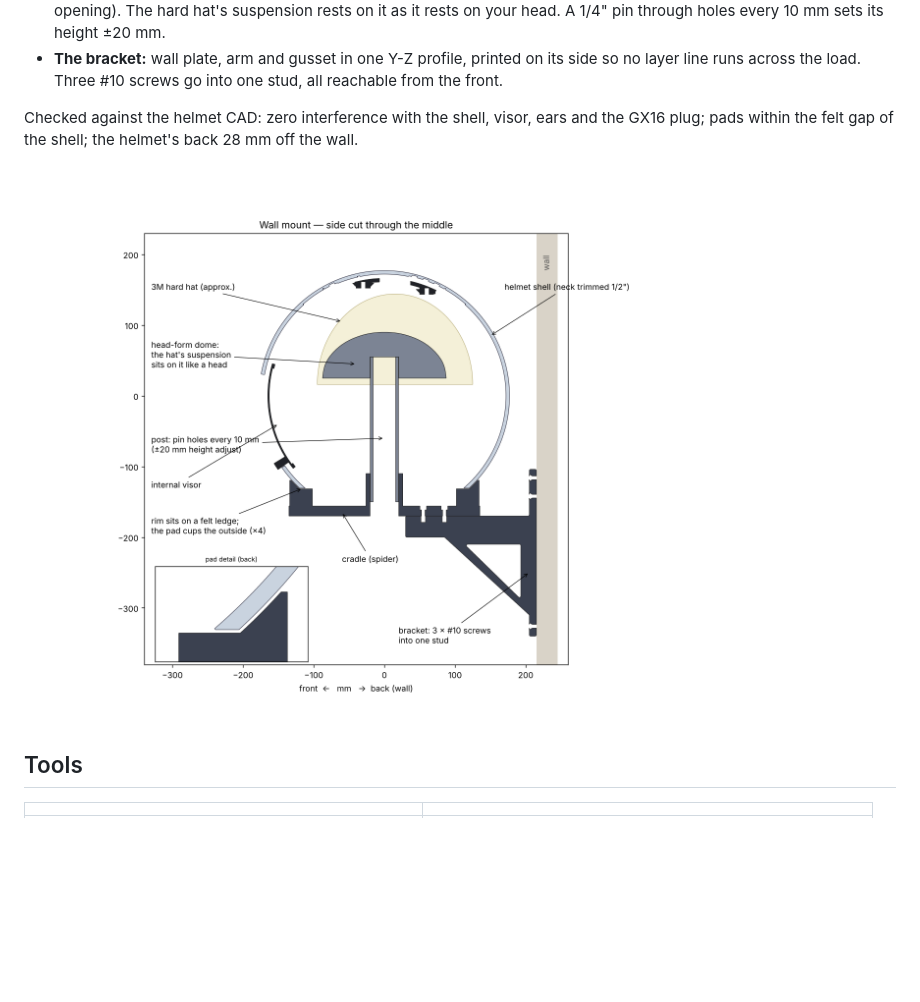
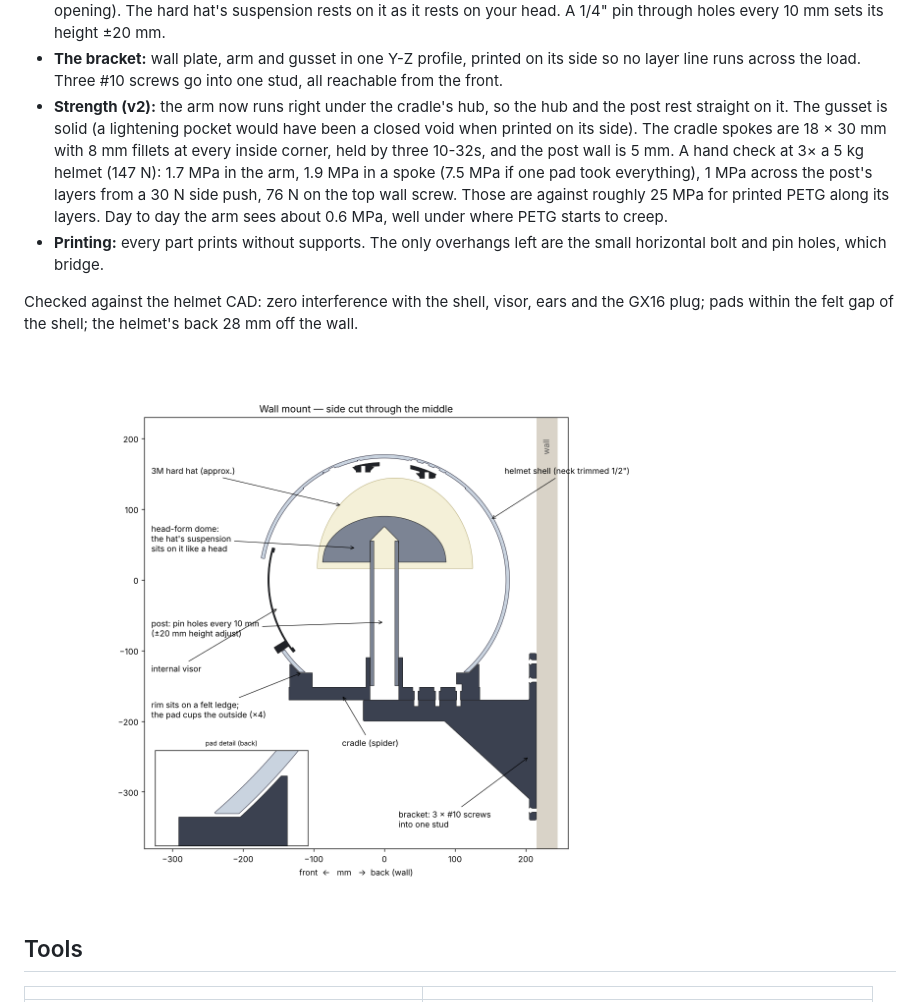
Before and after one commit to vortexcodes/deadmau5-helmet, a Markdown page: docs/cad-design.md, the part around the change. GitHub-like rendering; pictures changed too: docs/img/cad/wallmount_section.png; blank space fills up the shorter version.

```diff
--- a/docs/cad-design.md
+++ b/docs/cad-design.md
@@ -161,6 +161,16 @@ so the weight goes through the hat's suspension instead of the shell sitting on
 - **The bracket:** wall plate, arm and gusset in one Y-Z profile, printed on its side so no
   layer line runs across the load. Three #10 screws go into one stud, all reachable from
   the front.
+- **Strength (v2):** the arm now runs right under the cradle's hub, so the hub and the post
+  rest straight on it. The gusset is solid (a lightening pocket would have been a closed void
+  when printed on its side). The cradle spokes are 18 × 30 mm with 8 mm fillets at every inside
+  corner, held by three 10-32s, and the post wall is 5 mm. A hand check at 3× a 5 kg helmet
+  (147 N): 1.7 MPa in the arm, 1.9 MPa in a spoke (7.5 MPa if one pad took everything),
+  1 MPa across the post's layers from a 30 N side push, 76 N on the top wall screw. Those
+  are against roughly 25 MPa for printed PETG along its layers. Day to day the arm sees about
+  0.6 MPa, well under where PETG starts to creep.
+- **Printing:** every part prints without supports. The only overhangs left are the small
+  horizontal bolt and pin holes, which bridge.
 
 Checked against the helmet CAD: zero interference with the shell, visor, ears and the GX16
 plug; pads within the felt gap of the shell; the helmet's back 28 mm off the wall.
```
Also changed, not shown: cad/README.md (+6 -6 lines), docs/build-guide.md (+2 -1 lines), 10 other files.
